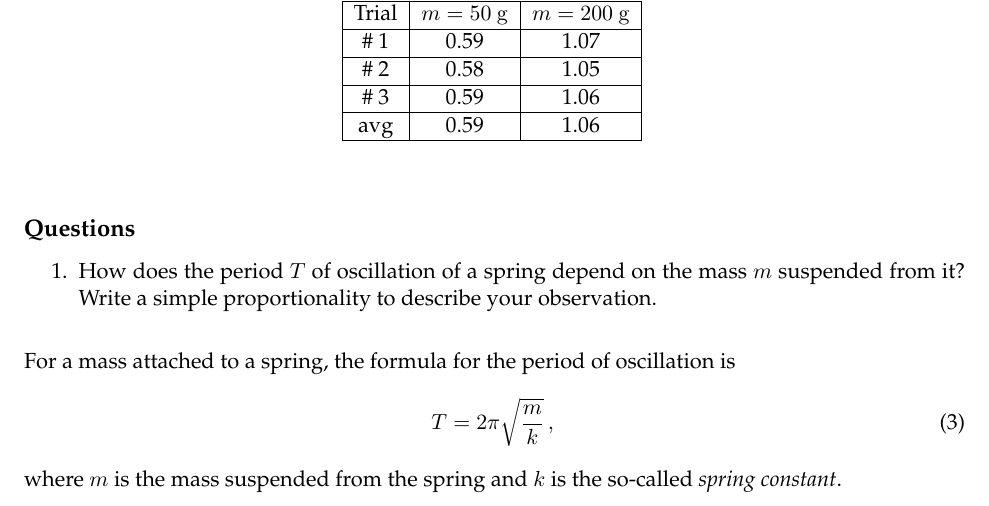
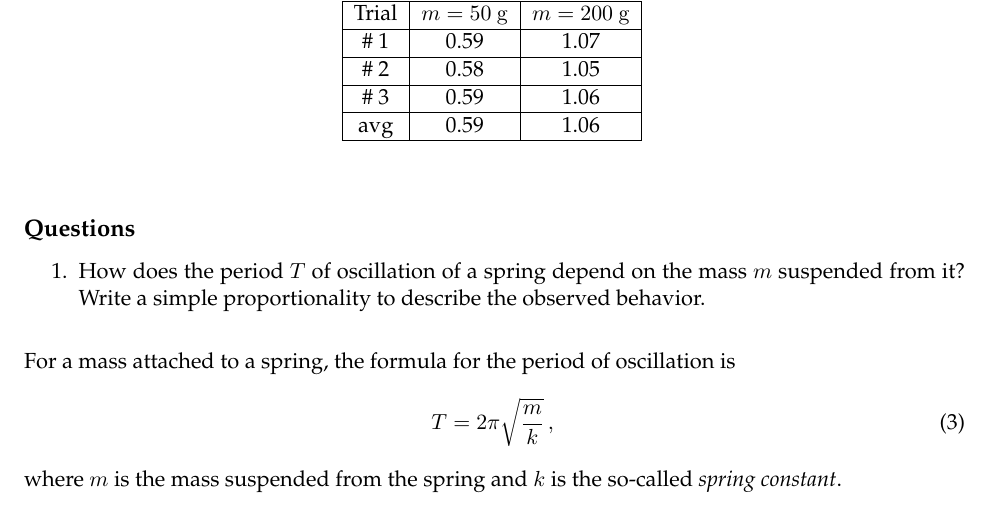
Before and after one commit to josephromano/josephromano.github.io, a LaTeX document (PHYS1406/labs/S2021/modified/lab1.tex): part of page 3 of 5, cut so that both start at the same text. Compiled offline with pdfLaTeX.

Commit message:
minor fix

```diff
--- a/PHYS1406/labs/S2021/modified/lab1.tex
+++ b/PHYS1406/labs/S2021/modified/lab1.tex
@@ -209,7 +209,7 @@ avg  & 0.59 & 1.06 \\
 \item
 How does the period $T$ of oscillation of a spring depend
 on the mass $m$ suspended from it?
-Write a simple proportionality to describe your observation.
+Write a simple proportionality to describe the observed behavior.
 \een
 
 For a mass attached to a spring, the formula for the period of
```
Also changed, not shown: PHYS1406/labs/S2021/modified/lab1.pdf, PHYS1406/labs/S2021/modified/lab1.tex (2 more changed lines).
